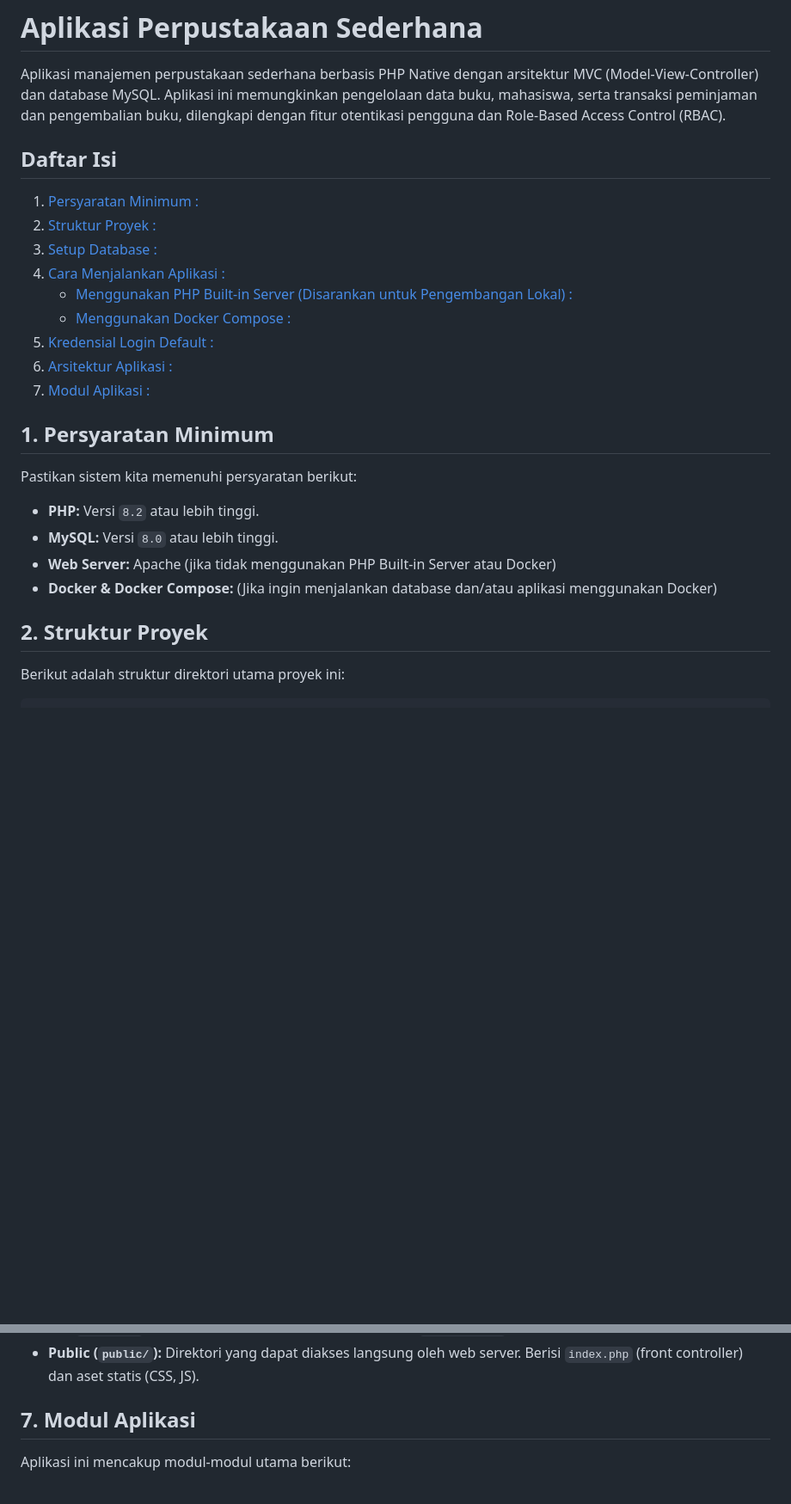
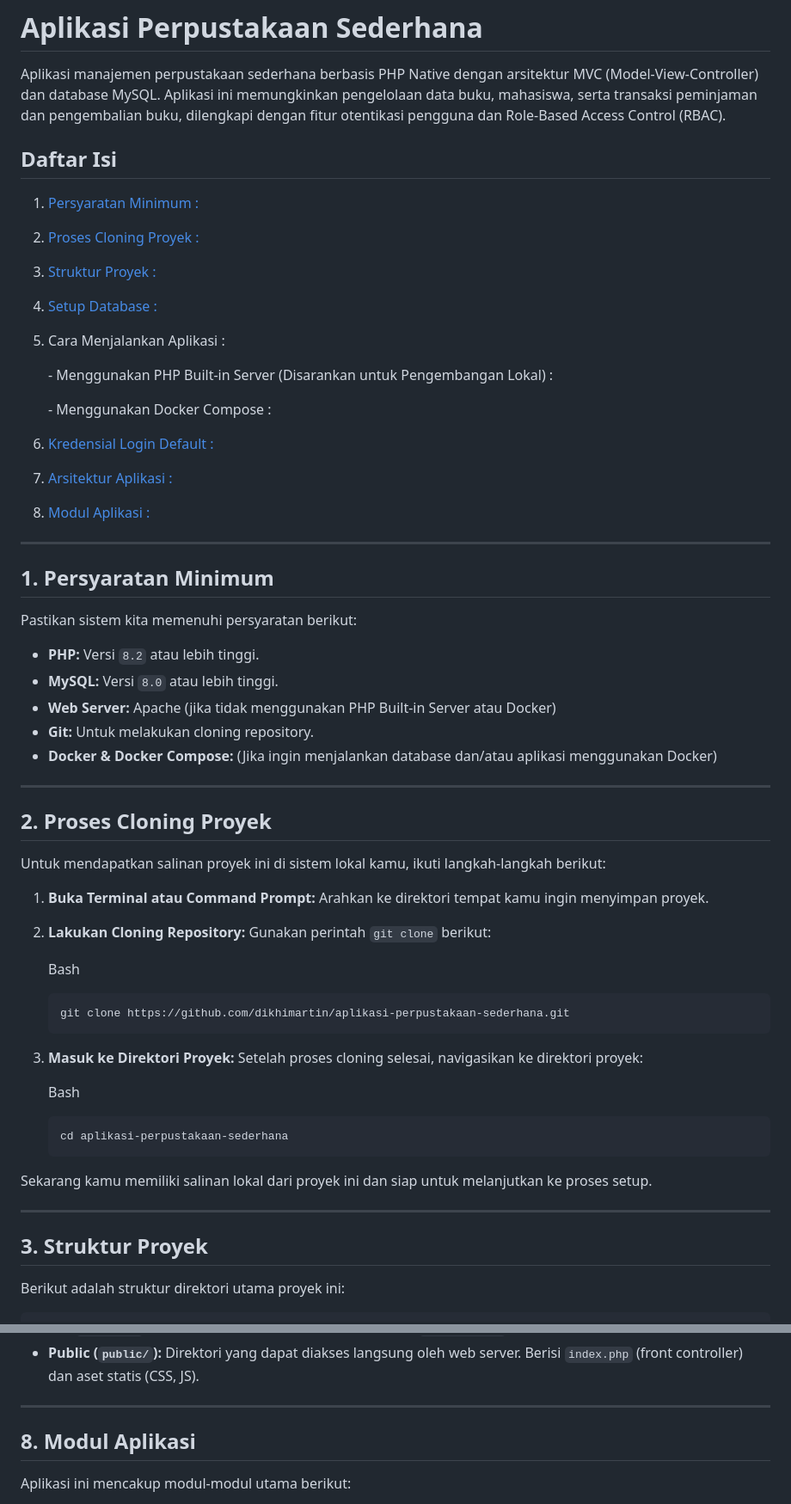
Before and after one commit to dikhimartin/aplikasi-perpustakaan-sederhana, a Markdown page: README.md, 2 parts joined by grey strips. Shown: that part at 86% size. Drawn GitHub-style; blank space fills up the shorter version.

````diff
--- a/README.md
+++ b/README.md
@@ -2,17 +2,33 @@
 
 Aplikasi manajemen perpustakaan sederhana berbasis PHP Native dengan arsitektur MVC (Model-View-Controller) dan database MySQL. Aplikasi ini memungkinkan pengelolaan data buku, mahasiswa, serta transaksi peminjaman dan pengembalian buku, dilengkapi dengan fitur otentikasi pengguna dan Role-Based Access Control (RBAC).
 
+
+
 ## Daftar Isi
 
-1. [Persyaratan Minimum :](#persyaratan-minimum-)
-2. [Struktur Proyek :](#struktur-proyek-)
-3. [Setup Database :](#setup-database-)
-4. [Cara Menjalankan Aplikasi :](#cara-menjalankan-aplikasi-)
-   - [Menggunakan PHP Built-in Server (Disarankan untuk Pengembangan Lokal) :](#menggunakan-php-built-in-server-disarankan-untuk-pengembangan-lokal-)
-   - [Menggunakan Docker Compose :](#menggunakan-docker-compose-)
-5. [Kredensial Login Default :](#kredensial-login-default-)
-6. [Arsitektur Aplikasi :](#arsitektur-aplikasi-)
-7. [Modul Aplikasi :](#modul-aplikasi-)
+1. [Persyaratan Minimum :](https://www.google.com/search?q=%23persyaratan-minimum-)
+
+2. [Proses Cloning Proyek :](https://www.google.com/search?q=%23proses-cloning-proyek-)
+
+3. [Struktur Proyek :](https://www.google.com/search?q=%23struktur-proyek-)
+
+4. [Setup Database :](https://www.google.com/search?q=%23setup-database-)
+
+5. Cara Menjalankan Aplikasi :
+
+     \- Menggunakan PHP Built-in Server (Disarankan untuk Pengembangan Lokal) :
+
+     \- Menggunakan Docker Compose :
+
+6. [Kredensial Login Default :](https://www.google.com/search?q=%23kredensial-login-default-)
+
+7. [Arsitektur Aplikasi :](https://www.google.com/search?q=%23arsitektur-aplikasi-)
+
+8. [Modul Aplikasi :](https://www.google.com/search?q=%23modul-aplikasi-)
+
+------
+
+
 
 ## 1. Persyaratan Minimum
 
@@ -21,9 +37,42 @@ Pastikan sistem kita memenuhi persyaratan berikut:
 - **PHP:** Versi `8.2` atau lebih tinggi.
 - **MySQL:** Versi `8.0` atau lebih tinggi.
 - **Web Server:** Apache (jika tidak menggunakan PHP Built-in Server atau Docker)
+- **Git:** Untuk melakukan cloning repository.
 - **Docker & Docker Compose:** (Jika ingin menjalankan database dan/atau aplikasi menggunakan Docker)
 
-## 2. Struktur Proyek
+------
+
+
+
+## 2. Proses Cloning Proyek
+
+Untuk mendapatkan salinan proyek ini di sistem lokal kamu, ikuti langkah-langkah berikut:
+
+1. **Buka Terminal atau Command Prompt:** Arahkan ke direktori tempat kamu ingin menyimpan proyek.
+
+2. **Lakukan Cloning Repository:** Gunakan perintah `git clone` berikut:
+
+   Bash
+
+   ```
+   git clone https://github.com/dikhimartin/aplikasi-perpustakaan-sederhana.git
+   ```
+
+3. **Masuk ke Direktori Proyek:** Setelah proses cloning selesai, navigasikan ke direktori proyek:
+
+   Bash
+
+   ```
+   cd aplikasi-perpustakaan-sederhana
+   ```
+
+Sekarang kamu memiliki salinan lokal dari proyek ini dan siap untuk melanjutkan ke proses setup.
+
+------
+
+
+
+## 3. Struktur Proyek
 
 Berikut adalah struktur direktori utama proyek ini:
 
@@ -173,7 +254,11 @@ Aplikasi ini dibangun dengan pendekatan **MVC (Model-View-Controller) sederhana*
   - `Utils.php`: Berisi fungsi-fungsi utilitas umum (misal: `generateUuid`).
 - **Public (`public/`):** Direktori yang dapat diakses langsung oleh web server. Berisi `index.php` (front controller) dan aset statis (CSS, JS).
 
-## 7. Modul Aplikasi
+------
+
+
+
+## 8. Modul Aplikasi
 
 Aplikasi ini mencakup modul-modul utama berikut:
 
````
Also changed, not shown: other parts of README.md (+45 -13 lines).
